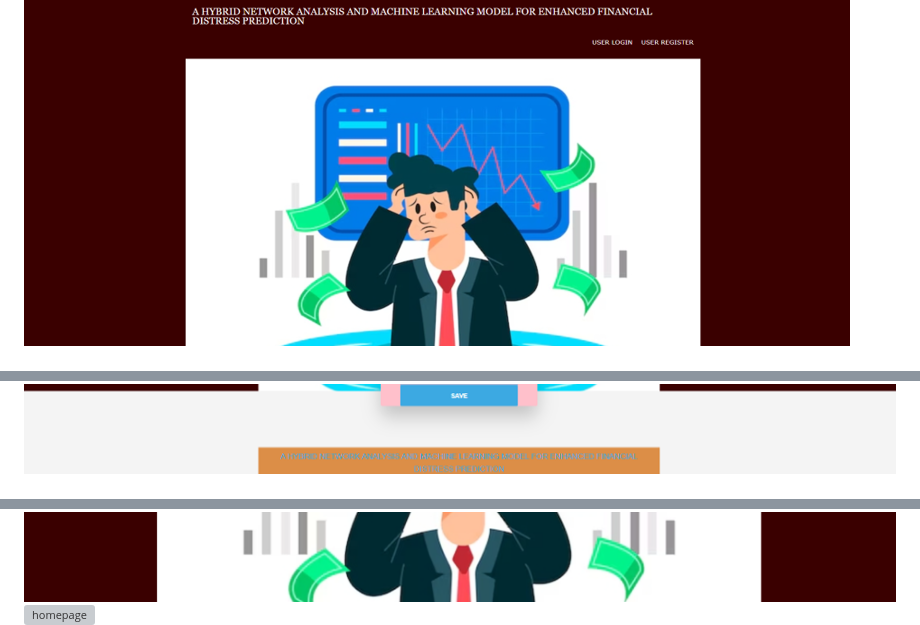
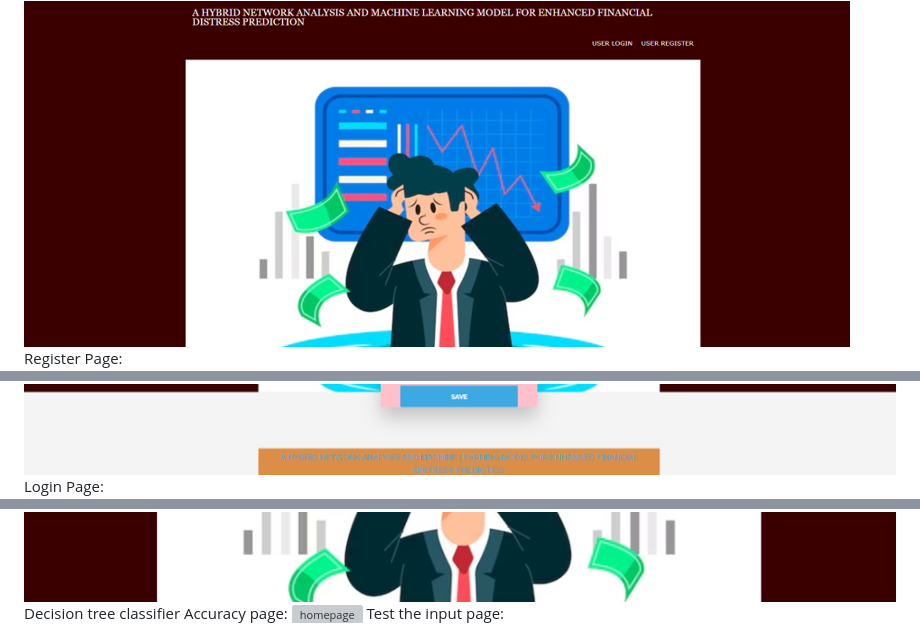
Before and after one commit to ShashankShatraboina/Hybrid-Network-Analysis-and-ML-for-Financial-Distress-Prediction, a Markdown page: README.md, 3 parts joined by grey strips. GitHub-like rendering; grey boxes are pictures that could not be loaded.

```diff
--- a/README.md
+++ b/README.md
@@ -217,5 +217,7 @@ Images
 
 <h11>Home Page:</h11>
 <img src="Images/1.png" alt="homepage">
+<h12>Register Page:</h12>
 <img src="Images/2.png" alt="homepage">
+<h13>Login Page:</h13>
 <img src="Images/3.png" alt="homepage">
@@ -223,3 +227,5 @@ Images
 <img src="Images/5.png" alt="homepage">
+<h16>Decision tree classifier  Accuracy page:</h16>
 <img src="Images/6.png" alt="homepage">
+<h17>Test the input page:</h17>
 <img src="Images/7.png" alt="homepage">
```
Also changed, not shown: other parts of README.md (+7 -11 lines).
